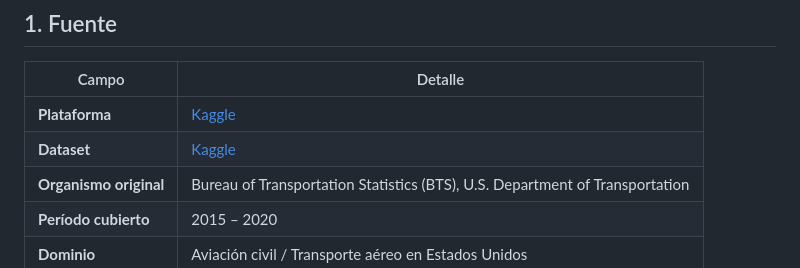
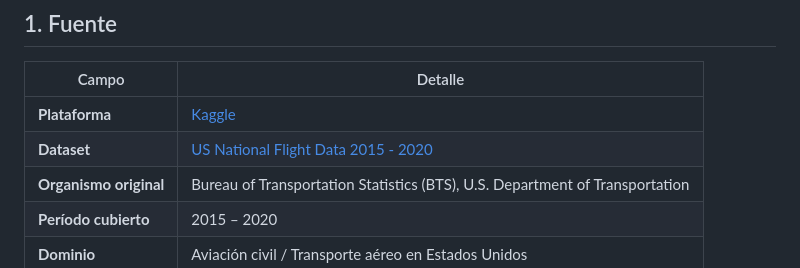
Before and after one commit to gabriela-martinez-hub/SkyPredict, a Markdown page: DESCRIPCION_DATASET.md, the part around the change. Drawn GitHub-style.

Commit message:
Actualización del enlace del dataset

```diff
--- a/DESCRIPCION_DATASET.md
+++ b/DESCRIPCION_DATASET.md
@@ -8,7 +8,7 @@
 | Campo | Detalle |
 |---|---|
 | **Plataforma** | [Kaggle](https://www.kaggle.com/) |
-| **Dataset** | [Kaggle](https://www.kaggle.com/) |
+| **Dataset** | [US National Flight Data 2015 - 2020](https://www.kaggle.com/datasets/bingecode/us-national-flight-data-2015-2020) |
 | **Organismo original** | Bureau of Transportation Statistics (BTS), U.S. Department of Transportation |
 | **Período cubierto** | 2015 – 2020 |
 | **Dominio** | Aviación civil / Transporte aéreo en Estados Unidos |
```
